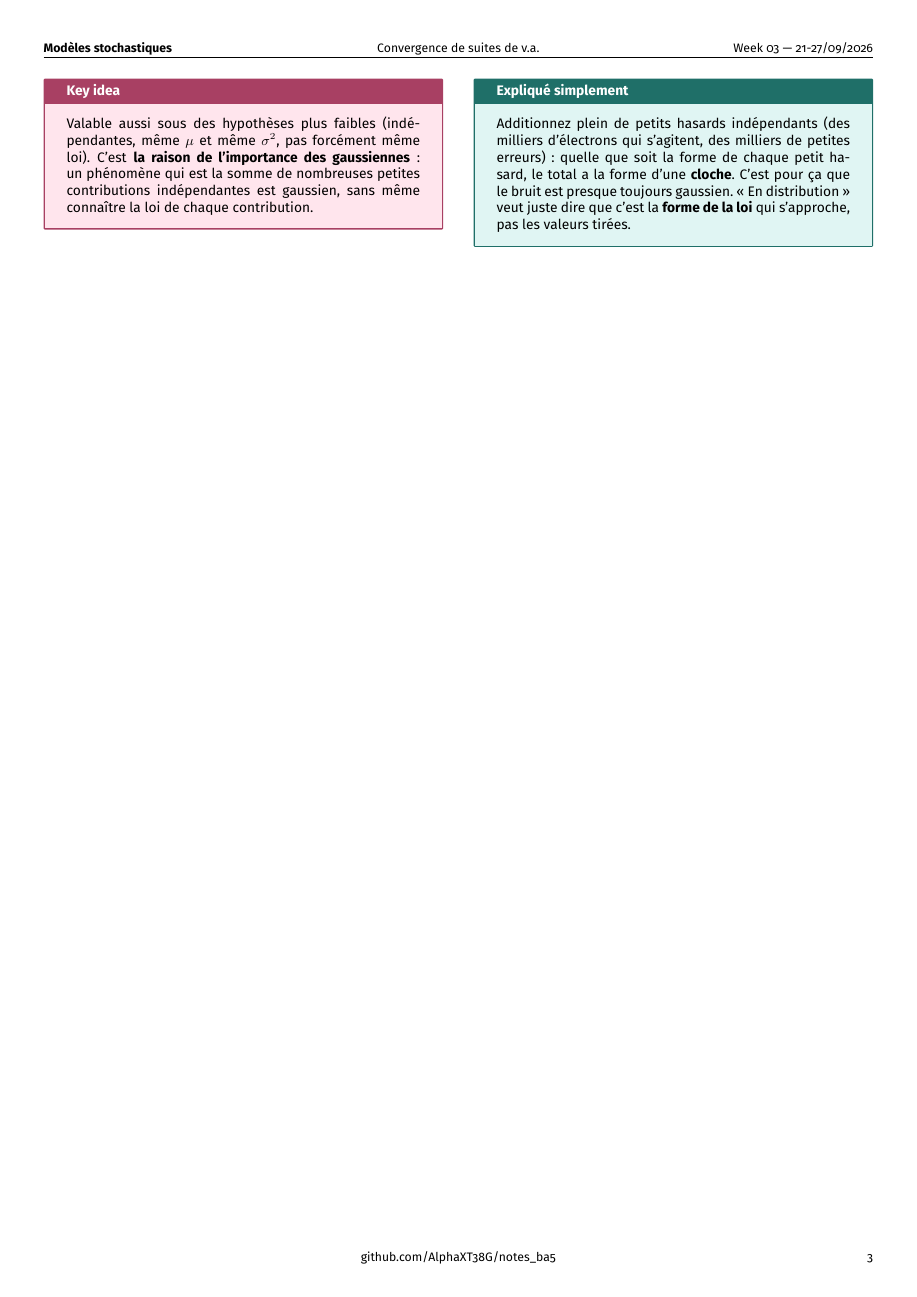
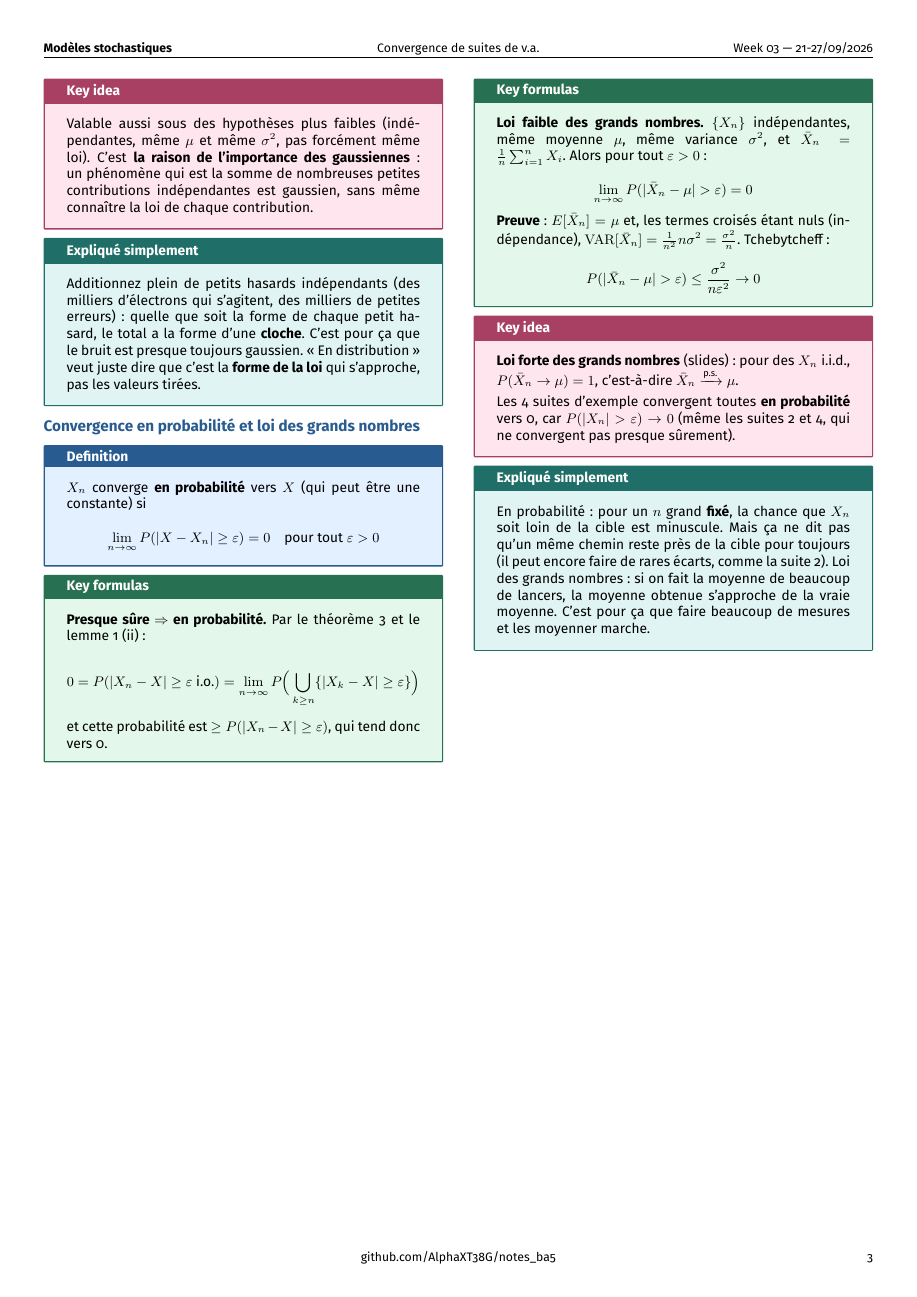
Before and after one commit to AlphaXT38G/notes_ba5, a LaTeX document (modstoc/week/week03.tex): page 3 of 3. Compiled offline with pdfLaTeX.

Commit message:
feat(modstoc-week03): convergence in probability and law of large numbers, explained
Co-Authored-By: Claude Opus 5.5 <noreply@anthropic.com>

```diff
--- a/modstoc/week/week03.tex
+++ b/modstoc/week/week03.tex
@@ -604,6 +604,78 @@ valeurs tirées.
 
 \end{simple}
 
+
+%=========================================================
+\section{Convergence en probabilité et loi des grands nombres}
+
+
+\begin{definition}
+
+$X_n$ converge \textbf{en probabilité} vers $X$ (qui peut être une constante) si
+
+\[
+\lim_{n\to\infty}P(|X - X_n| \ge \varepsilon) = 0 \quad\text{pour tout } \varepsilon > 0
+\]
+
+\end{definition}
+
+
+\begin{formula}
+
+\textbf{Presque sûre $\Rightarrow$ en probabilité.} Par le théorème 3 et le lemme 1 (ii) :
+
+\[
+0 = P(|X_n - X|\ge\varepsilon\text{ i.o.}) = \lim_{n\to\infty}P\Big(\bigcup_{k\ge
+n}\{|X_k-X|\ge\varepsilon\}\Big)
+\]
+
+et cette probabilité est $\ge P(|X_n - X| \ge \varepsilon)$, qui tend donc vers 0.
+
+\end{formula}
+
+
+\begin{formula}
+
+\textbf{Loi faible des grands nombres.} $\{X_n\}$ indépendantes, même moyenne $\mu$, même
+variance $\sigma^2$, et $\bar X_n = \frac1n\sum_{i=1}^nX_i$. Alors pour tout $\varepsilon > 0$ :
+
+\[
+\lim_{n\to\infty}P(|\bar X_n - \mu| > \varepsilon) = 0
+\]
+
+\textbf{Preuve} : $E[\bar X_n] = \mu$ et, les termes croisés étant nuls (indépendance),
+$\mathrm{VAR}[\bar X_n] = \frac{1}{n^2}n\sigma^2 = \frac{\sigma^2}n$. Tchebytcheff :
+
+\[
+P(|\bar X_n - \mu| > \varepsilon) \le \frac{\sigma^2}{n\varepsilon^2} \to 0
+\]
+
+\end{formula}
+
+
+\begin{important}
+
+\textbf{Loi forte des grands nombres} (slides) : pour des $X_n$ i.i.d., $P(\bar X_n \to \mu) =
+1$, c'est-à-dire $\bar X_n \xrightarrow{\text{p.s.}} \mu$.
+
+\vspace{3pt}
+
+Les 4 suites d'exemple convergent toutes \textbf{en probabilité} vers 0, car $P(|X_n| >
+\varepsilon) \to 0$ (même les suites 2 et 4, qui ne convergent pas presque sûrement).
+
+\end{important}
+
+
+\begin{simple}
+
+En probabilité : pour un $n$ grand \textbf{fixé}, la chance que $X_n$ soit loin de la cible
+est minuscule. Mais ça ne dit pas qu'un même chemin reste près de la cible pour toujours (il
+peut encore faire de rares écarts, comme la suite 2). Loi des grands nombres : si on fait la
+moyenne de beaucoup de lancers, la moyenne obtenue s'approche de la vraie moyenne. C'est pour
+ça que faire beaucoup de mesures et les moyenner marche.
+
+\end{simple}
+
 \end{multicols}
 
 
```
